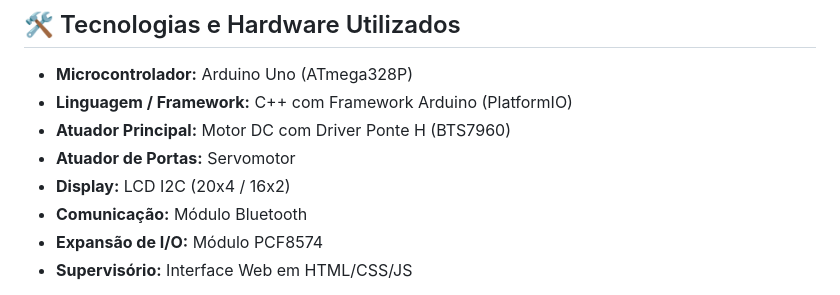
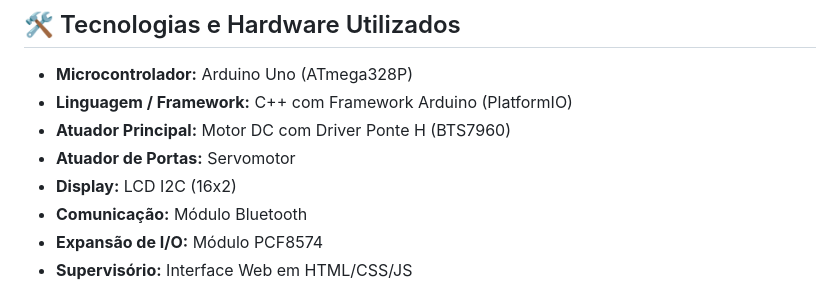
Before and after one commit to OarthurOtorres/Elevador_Tcc, a Markdown page: README.md, the part around one of its changes. Drawn GitHub-style.

Commit message:
Modify display specs and add team information
Updated display information and added team member details.

```diff
--- a/README.md
+++ b/README.md
@@ -12,7 +12,7 @@ Projeto de automação e controle de um elevador de carga/passageiro utilizando
 * **Linguagem / Framework:** C++ com Framework Arduino (PlatformIO)
 * **Atuador Principal:** Motor DC com Driver Ponte H (BTS7960)
 * **Atuador de Portas:** Servomotor
-* **Display:** LCD I2C (20x4 / 16x2)
+* **Display:** LCD I2C (16x2)
 * **Comunicação:** Módulo Bluetooth
 * **Expansão de I/O:** Módulo PCF8574
 * **Supervisório:** Interface Web em HTML/CSS/JS
```
Also changed, not shown: other parts of README.md (+4 -0 lines).
